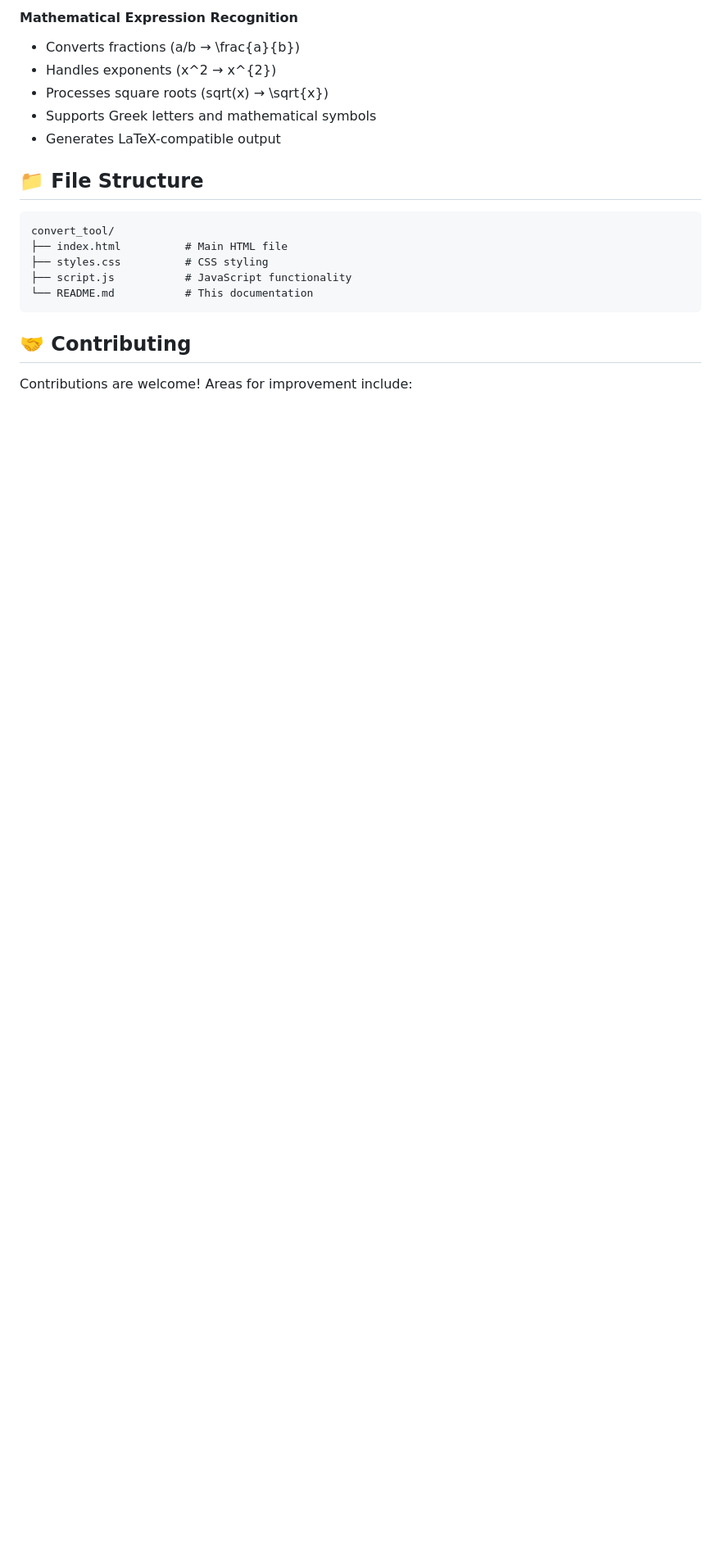
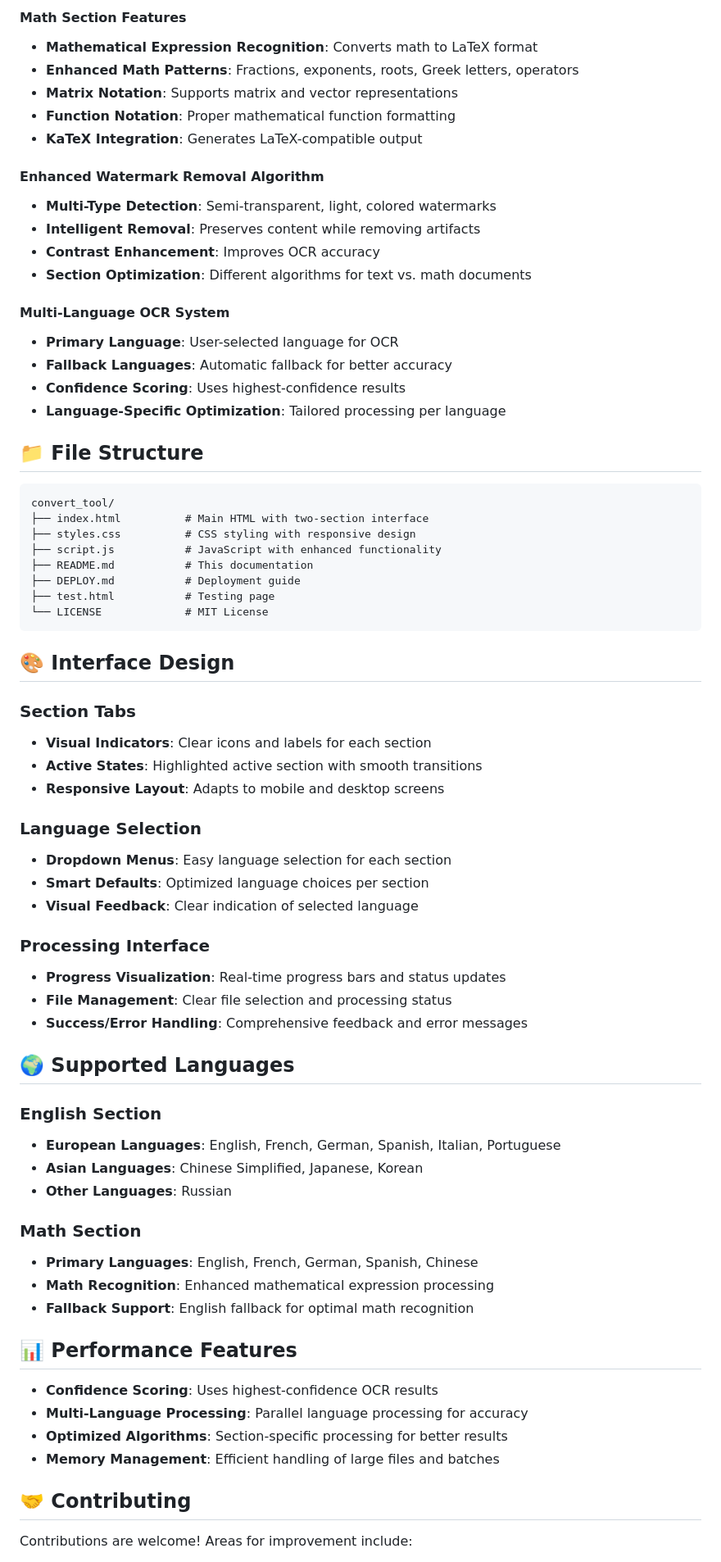
Before and after one commit to silent9669/Convert-tool, a Markdown page: README.md, the part around the change printed below. Shown: that part at 82% size. GitHub-like rendering; blank space fills up the shorter version.

Commit message:
Update README with comprehensive two-section interface documentation

````diff
--- a/README.md
+++ b/README.md
@@ -52,20 +65,71 @@ The application is designed to be hosted on GitHub Pages. Once deployed, users c
 
-#### Mathematical Expression Recognition
-- Converts fractions (a/b → \\frac{a}{b})
-- Handles exponents (x^2 → x^{2})
-- Processes square roots (sqrt(x) → \\sqrt{x})
-- Supports Greek letters and mathematical symbols
-- Generates LaTeX-compatible output
+#### **Math Section Features**
+- **Mathematical Expression Recognition**: Converts math to LaTeX format
+- **Enhanced Math Patterns**: Fractions, exponents, roots, Greek letters, operators
+- **Matrix Notation**: Supports matrix and vector representations
+- **Function Notation**: Proper mathematical function formatting
+- **KaTeX Integration**: Generates LaTeX-compatible output
+
+#### **Enhanced Watermark Removal Algorithm**
+- **Multi-Type Detection**: Semi-transparent, light, colored watermarks
+- **Intelligent Removal**: Preserves content while removing artifacts
+- **Contrast Enhancement**: Improves OCR accuracy
+- **Section Optimization**: Different algorithms for text vs. math documents
+
+#### **Multi-Language OCR System**
+- **Primary Language**: User-selected language for OCR
+- **Fallback Languages**: Automatic fallback for better accuracy
+- **Confidence Scoring**: Uses highest-confidence results
+- **Language-Specific Optimization**: Tailored processing per language
 
 ## 📁 File Structure
 
 ```
 convert_tool/
-├── index.html          # Main HTML file
-├── styles.css          # CSS styling
-├── script.js           # JavaScript functionality
-└── README.md           # This documentation
+├── index.html          # Main HTML with two-section interface
+├── styles.css          # CSS styling with responsive design
+├── script.js           # JavaScript with enhanced functionality
+├── README.md           # This documentation
+├── DEPLOY.md           # Deployment guide
+├── test.html           # Testing page
+└── LICENSE             # MIT License
 ```
+
+## 🎨 Interface Design
+
+### **Section Tabs**
+- **Visual Indicators**: Clear icons and labels for each section
+- **Active States**: Highlighted active section with smooth transitions
+- **Responsive Layout**: Adapts to mobile and desktop screens
+
+### **Language Selection**
+- **Dropdown Menus**: Easy language selection for each section
+- **Smart Defaults**: Optimized language choices per section
+- **Visual Feedback**: Clear indication of selected language
+
+### **Processing Interface**
+- **Progress Visualization**: Real-time progress bars and status updates
+- **File Management**: Clear file selection and processing status
+- **Success/Error Handling**: Comprehensive feedback and error messages
+
+## 🌍 Supported Languages
+
+### **English Section**
+- **European Languages**: English, French, German, Spanish, Italian, Portuguese
+- **Asian Languages**: Chinese Simplified, Japanese, Korean
+- **Other Languages**: Russian
+
+### **Math Section**
+- **Primary Languages**: English, French, German, Spanish, Chinese
+- **Math Recognition**: Enhanced mathematical expression processing
+- **Fallback Support**: English fallback for optimal math recognition
+
+## 📊 Performance Features
+
+- **Confidence Scoring**: Uses highest-confidence OCR results
+- **Multi-Language Processing**: Parallel language processing for accuracy
+- **Optimized Algorithms**: Section-specific processing for better results
+- **Memory Management**: Efficient handling of large files and batches
 
 ## 🤝 Contributing
 
````
Also changed, not shown: other parts of README.md (+57 -29 lines).
